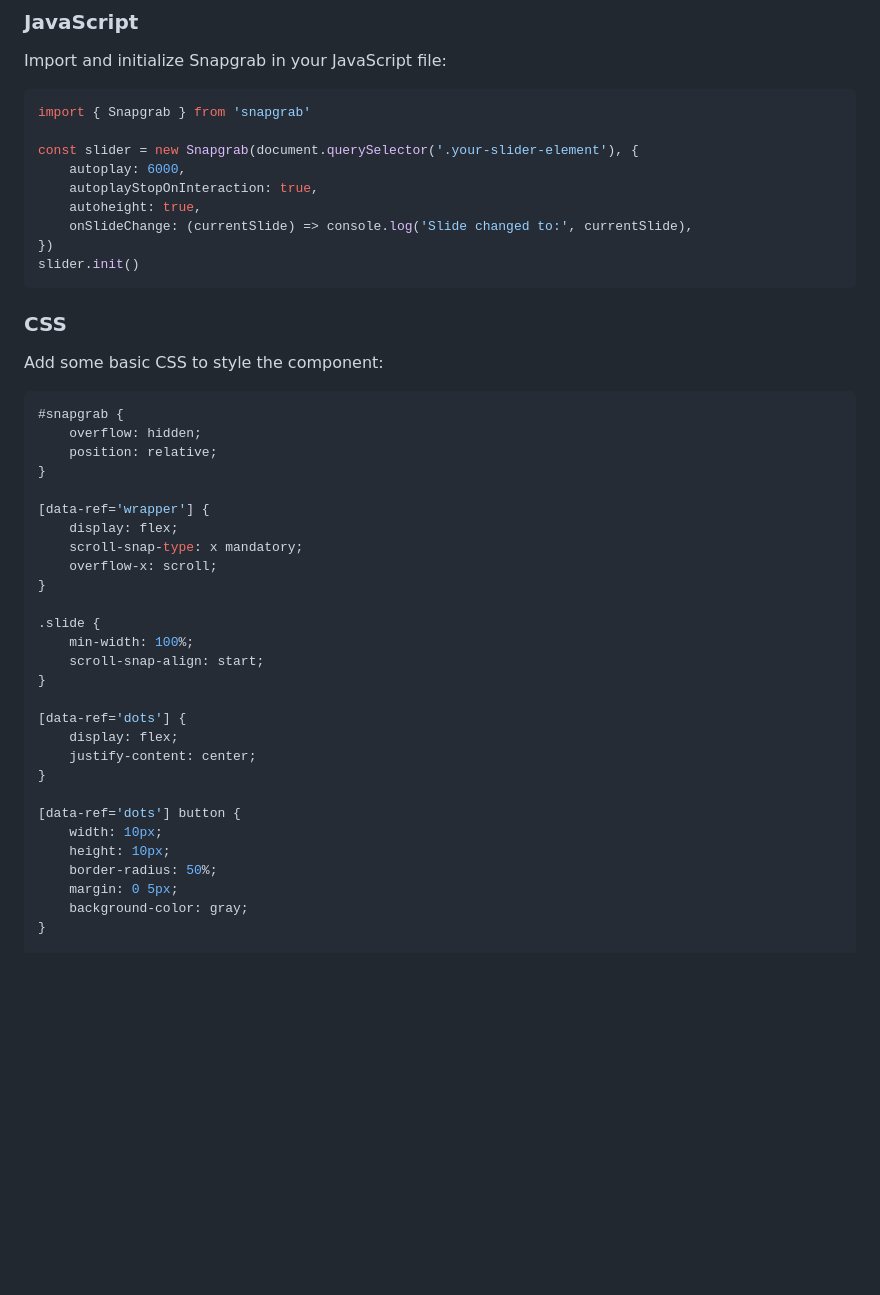
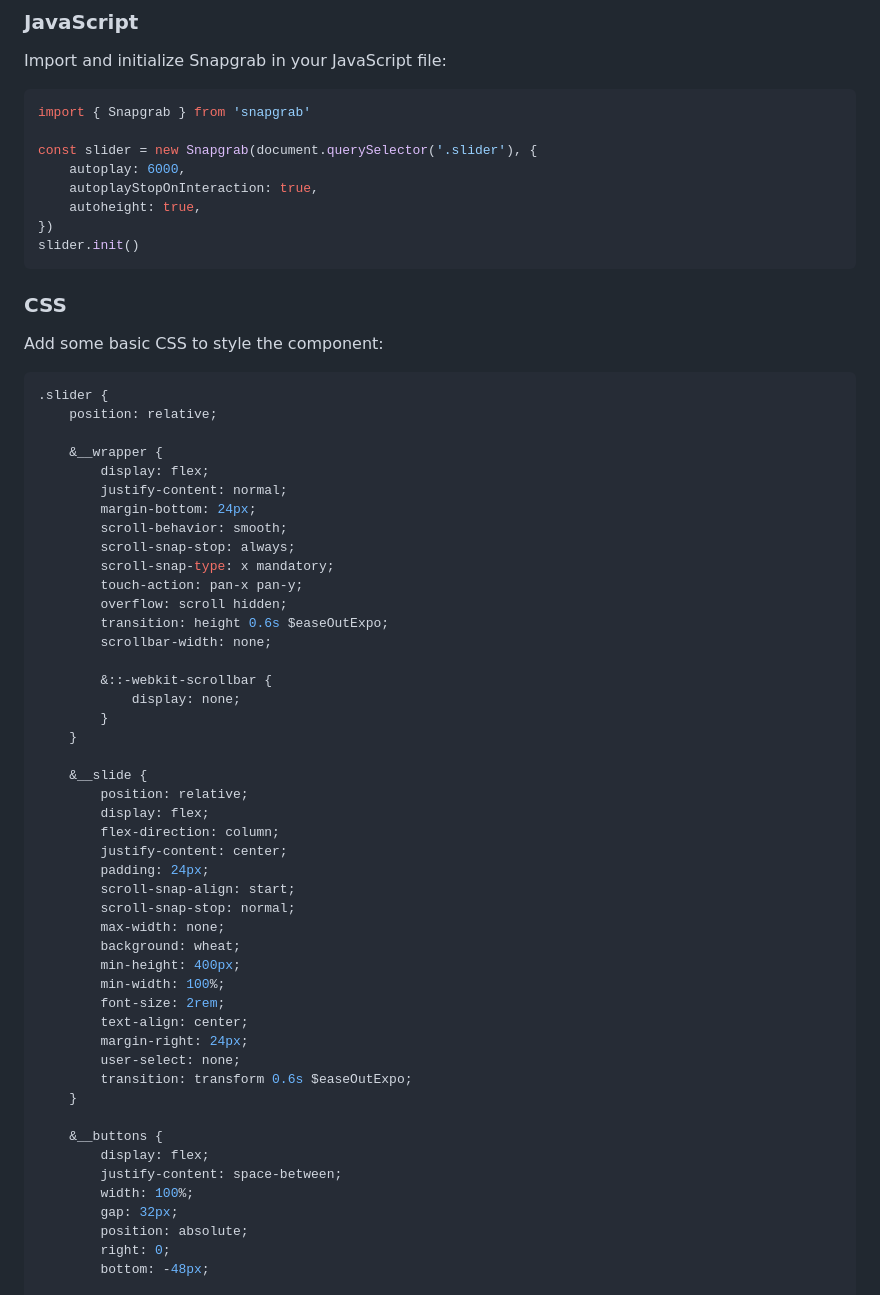
Before and after one commit to ondrejjcizek/snapgrab, a Markdown page: README.md, the part around one of its changes. Drawn GitHub-style; blank space fills up the shorter version.

Commit message:
fix(update): readme

````diff
--- a/README.md
+++ b/README.md
@@ -61,11 +63,10 @@ Import and initialize Snapgrab in your JavaScript file:
 ```javascript
 import { Snapgrab } from 'snapgrab'
 
-const slider = new Snapgrab(document.querySelector('.your-slider-element'), {
+const slider = new Snapgrab(document.querySelector('.slider'), {
     autoplay: 6000,
     autoplayStopOnInteraction: true,
     autoheight: true,
-    onSlideChange: (currentSlide) => console.log('Slide changed to:', currentSlide),
 })
 slider.init()
 ```
@@ -75,32 +76,51 @@ slider.init()
 Add some basic CSS to style the component:
 
 ```css
-#snapgrab {
-    overflow: hidden;
+.slider {
     position: relative;
-}
 
-[data-ref='wrapper'] {
-    display: flex;
-    scroll-snap-type: x mandatory;
-    overflow-x: scroll;
-}
+    &__wrapper {
+        display: flex;
+        justify-content: normal;
+        margin-bottom: 24px;
+        scroll-behavior: smooth;
+        scroll-snap-stop: always;
+        scroll-snap-type: x mandatory;
+        touch-action: pan-x pan-y;
+        overflow: scroll hidden;
+        transition: height 0.6s $easeOutExpo;
+        scrollbar-width: none;
 
-.slide {
-    min-width: 100%;
-    scroll-snap-align: start;
-}
+        &::-webkit-scrollbar {
+            display: none;
+        }
+    }
 
-[data-ref='dots'] {
-    display: flex;
-    justify-content: center;
-}
+    &__slide {
+        position: relative;
+        display: flex;
+        flex-direction: column;
+        justify-content: center;
+        padding: 24px;
+        scroll-snap-align: start;
+        scroll-snap-stop: normal;
+        max-width: none;
+        background: wheat;
+        min-height: 400px;
+        min-width: 100%;
+        font-size: 2rem;
+        text-align: center;
+        margin-right: 24px;
+        user-select: none;
+        transition: transform 0.6s $easeOutExpo;
+    }
 
-[data-ref='dots'] button {
-    width: 10px;
-    height: 10px;
-    border-radius: 50%;
-    margin: 0 5px;
-    background-color: gray;
-}
+    &__buttons {
+        display: flex;
+        justify-content: space-between;
+        width: 100%;
+        gap: 32px;
+        position: absolute;
+        right: 0;
+        bottom: -48px;
 
````
Also changed, not shown: other parts of README.md (+120 -10 lines).
